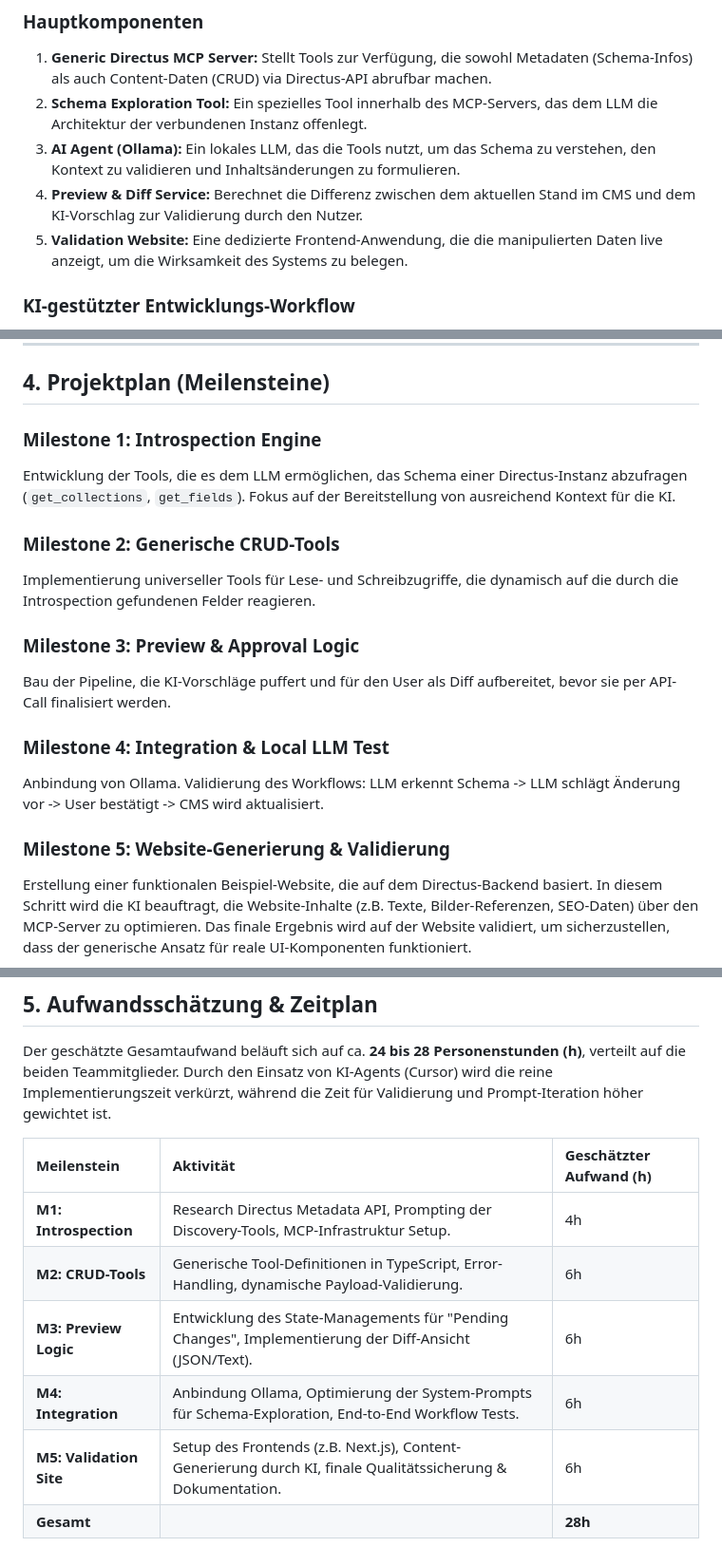
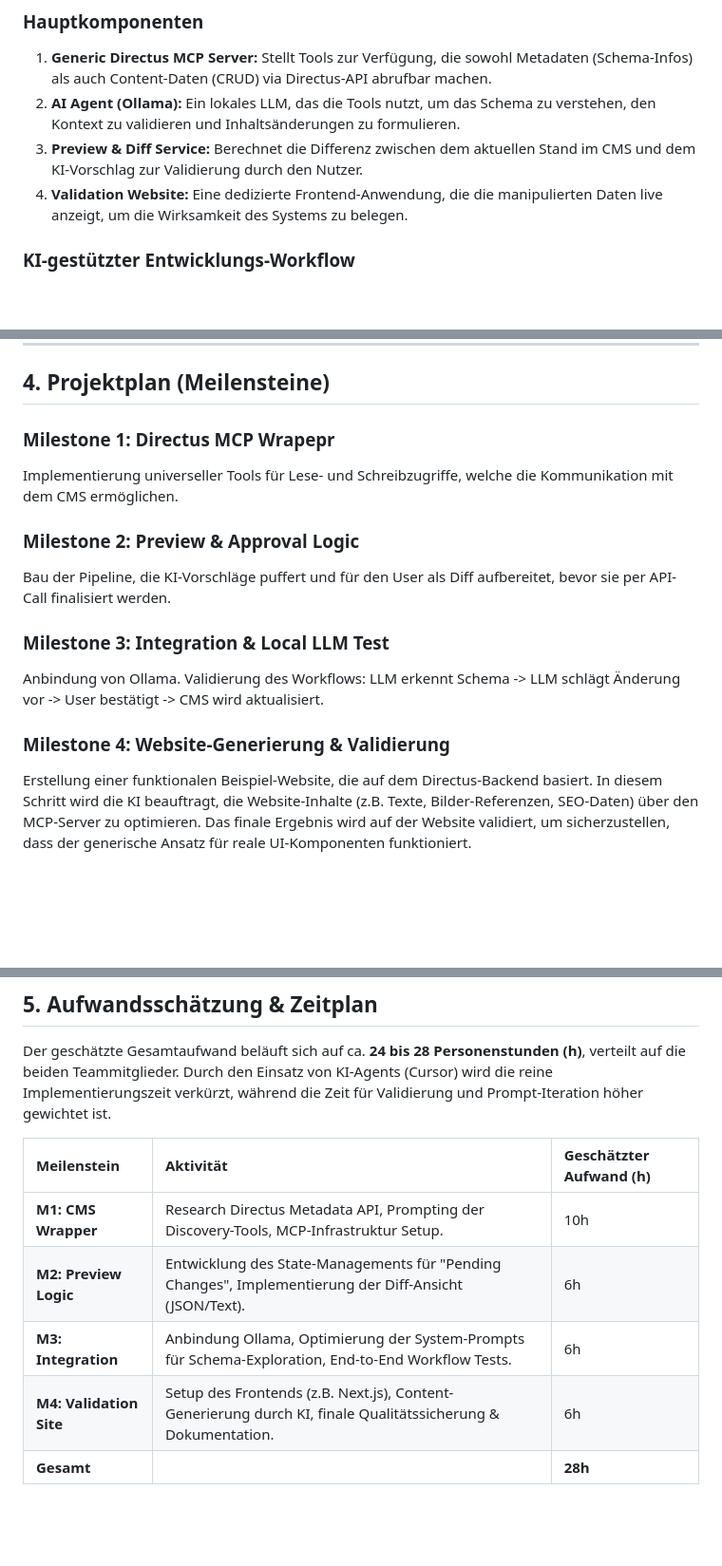
Before and after one commit to kis4-2026ss/projekt-g3-czepl-eberhardt, a Markdown page: PROPOSAL.md, 3 parts joined by grey strips. Shown at 95% size. Rendered like a GitHub page; blank space fills up the shorter version.

Commit message:
improved proposal

```diff
--- a/PROPOSAL.md
+++ b/PROPOSAL.md
@@ -34,10 +34,9 @@ Das System kombiniert die Flexibilität eines generischen CMS-Wrappers mit der S
 ### Hauptkomponenten
 
 1.  **Generic Directus MCP Server:** Stellt Tools zur Verfügung, die sowohl Metadaten (Schema-Infos) als auch Content-Daten (CRUD) via Directus-API abrufbar machen.
-2.  **Schema Exploration Tool:** Ein spezielles Tool innerhalb des MCP-Servers, das dem LLM die Architektur der verbundenen Instanz offenlegt.
-3.  **AI Agent (Ollama):** Ein lokales LLM, das die Tools nutzt, um das Schema zu verstehen, den Kontext zu validieren und Inhaltsänderungen zu formulieren.
-4.  **Preview & Diff Service:** Berechnet die Differenz zwischen dem aktuellen Stand im CMS und dem KI-Vorschlag zur Validierung durch den Nutzer.
-5.  **Validation Website:** Eine dedizierte Frontend-Anwendung, die die manipulierten Daten live anzeigt, um die Wirksamkeit des Systems zu belegen.
+2.  **AI Agent (Ollama):** Ein lokales LLM, das die Tools nutzt, um das Schema zu verstehen, den Kontext zu validieren und Inhaltsänderungen zu formulieren.
+3.  **Preview & Diff Service:** Berechnet die Differenz zwischen dem aktuellen Stand im CMS und dem KI-Vorschlag zur Validierung durch den Nutzer.
+4.  **Validation Website:** Eine dedizierte Frontend-Anwendung, die die manipulierten Daten live anzeigt, um die Wirksamkeit des Systems zu belegen.
 
 ### KI-gestützter Entwicklungs-Workflow
 
@@ -60,23 +59,19 @@ Das System kombiniert die Flexibilität eines generischen CMS-Wrappers mit der S
 
 ## 4. Projektplan (Meilensteine)
 
-### Milestone 1: Introspection Engine
+### Milestone 1: Directus MCP Wrapepr
 
-Entwicklung der Tools, die es dem LLM ermöglichen, das Schema einer Directus-Instanz abzufragen (`get_collections`, `get_fields`). Fokus auf der Bereitstellung von ausreichend Kontext für die KI.
+Implementierung universeller Tools für Lese- und Schreibzugriffe, welche die Kommunikation mit dem CMS ermöglichen.
 
-### Milestone 2: Generische CRUD-Tools
-
-Implementierung universeller Tools für Lese- und Schreibzugriffe, die dynamisch auf die durch die Introspection gefundenen Felder reagieren.
-
-### Milestone 3: Preview & Approval Logic
+### Milestone 2: Preview & Approval Logic
 
 Bau der Pipeline, die KI-Vorschläge puffert und für den User als Diff aufbereitet, bevor sie per API-Call finalisiert werden.
 
-### Milestone 4: Integration & Local LLM Test
+### Milestone 3: Integration & Local LLM Test
 
 Anbindung von Ollama. Validierung des Workflows: LLM erkennt Schema -> LLM schlägt Änderung vor -> User bestätigt -> CMS wird aktualisiert.
 
-### Milestone 5: Website-Generierung & Validierung
+### Milestone 4: Website-Generierung & Validierung
 
 Erstellung einer funktionalen Beispiel-Website, die auf dem Directus-Backend basiert. In diesem Schritt wird die KI beauftragt, die Website-Inhalte (z.B. Texte, Bilder-Referenzen, SEO-Daten) über den MCP-Server zu optimieren. Das finale Ergebnis wird auf der Website validiert, um sicherzustellen, dass der generische Ansatz für reale UI-Komponenten funktioniert.
 
@@ -85,10 +80,9 @@ Erstellung einer funktionalen Beispiel-Website, die auf dem Directus-Backend bas
 Der geschätzte Gesamtaufwand beläuft sich auf ca. **24 bis 28 Personenstunden (h)**, verteilt auf die beiden Teammitglieder. Durch den Einsatz von KI-Agents (Cursor) wird die reine Implementierungszeit verkürzt, während die Zeit für Validierung und Prompt-Iteration höher gewichtet ist.
 
 | Meilenstein             | Aktivität                                                                                                    | Geschätzter Aufwand (h) |
-| :---------------------- | :----------------------------------------------------------------------------------------------------------- | :---------------------- |
-| **M1: Introspection**   | Research Directus Metadata API, Prompting der Discovery-Tools, MCP-Infrastruktur Setup.                      | 4h                      |
-| **M2: CRUD-Tools**      | Generische Tool-Definitionen in TypeScript, Error-Handling, dynamische Payload-Validierung.                  | 6h                      |
-| **M3: Preview Logic**   | Entwicklung des State-Managements für "Pending Changes", Implementierung der Diff-Ansicht (JSON/Text).       | 6h                      |
-| **M4: Integration**     | Anbindung Ollama, Optimierung der System-Prompts für Schema-Exploration, End-to-End Workflow Tests.          | 6h                      |
-| **M5: Validation Site** | Setup des Frontends (z.B. Next.js), Content-Generierung durch KI, finale Qualitätssicherung & Dokumentation. | 6h                      |
+|:------------------------| :----------------------------------------------------------------------------------------------------------- |:------------------------|
+| **M1: CMS Wrapper**     | Research Directus Metadata API, Prompting der Discovery-Tools, MCP-Infrastruktur Setup.                      | 10h                     |
+| **M2: Preview Logic**   | Entwicklung des State-Managements für "Pending Changes", Implementierung der Diff-Ansicht (JSON/Text).       | 6h                      |
+| **M3: Integration**     | Anbindung Ollama, Optimierung der System-Prompts für Schema-Exploration, End-to-End Workflow Tests.          | 6h                      |
+| **M4: Validation Site** | Setup des Frontends (z.B. Next.js), Content-Generierung durch KI, finale Qualitätssicherung & Dokumentation. | 6h                      |
 | **Gesamt**              |                                                                                                              | **28h**                 |
```
